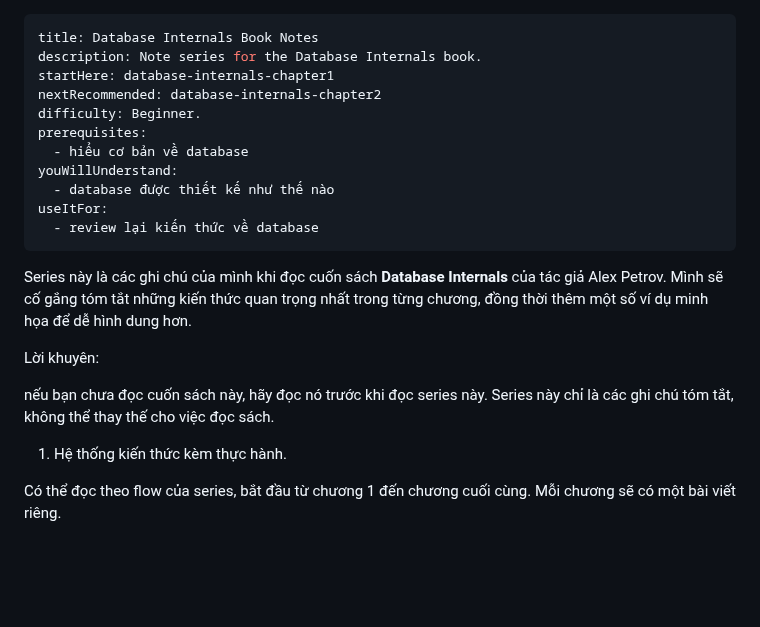
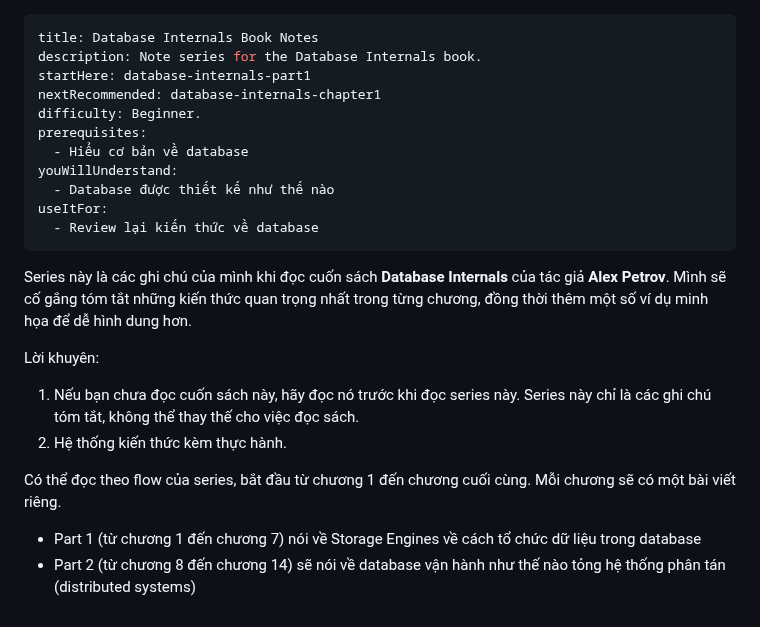
Before and after one commit to namaewanam/namaewanam.github.io, a Markdown page: docs/Database-Internals-Book-Notes/_series.vi.md, the part around the change. GitHub-like rendering; blank space fills up the shorter version.

```diff
--- a/docs/Database-Internals-Book-Notes/_series.vi.md
+++ b/docs/Database-Internals-Book-Notes/_series.vi.md
@@ -1,23 +1,24 @@
 ---
 title: Database Internals Book Notes
 description: Note series for the Database Internals book.
-startHere: database-internals-chapter1
-nextRecommended: database-internals-chapter2
+startHere: database-internals-part1
+nextRecommended: database-internals-chapter1
 difficulty: Beginner.
 prerequisites:
-  - hiểu cơ bản về database
+  - Hiểu cơ bản về database
 youWillUnderstand:
-  - database được thiết kế như thế nào
+  - Database được thiết kế như thế nào
 useItFor:
-  - review lại kiến thức về database
+  - Review lại kiến thức về database
 ---
 
-Series này là các ghi chú của mình khi đọc cuốn sách **Database Internals** của tác giả Alex Petrov. Mình sẽ cố gắng tóm tắt những kiến thức quan trọng nhất trong từng chương, đồng thời thêm một số ví dụ minh họa để dễ hình dung hơn.
+Series này là các ghi chú của mình khi đọc cuốn sách **Database Internals** của tác giả **Alex Petrov**. Mình sẽ cố gắng tóm tắt những kiến thức quan trọng nhất trong từng chương, đồng thời thêm một số ví dụ minh họa để dễ hình dung hơn.
 
 Lời khuyên:
 
-nếu bạn chưa đọc cuốn sách này, hãy đọc nó trước khi đọc series này. Series này chỉ là các ghi chú tóm tắt, không thể thay thế cho việc đọc sách.
-
-1. Hệ thống kiến thức kèm thực hành.
+1. Nếu bạn chưa đọc cuốn sách này, hãy đọc nó trước khi đọc series này. Series này chỉ là các ghi chú tóm tắt, không thể thay thế cho việc đọc sách.
+2. Hệ thống kiến thức kèm thực hành.
 
 Có thể đọc theo flow của series, bắt đầu từ chương 1 đến chương cuối cùng. Mỗi chương sẽ có một bài viết riêng.
+- Part 1 (từ chương 1 đến chương 7) nói về Storage Engines về cách tổ chức dữ liệu trong database
+- Part 2 (từ chương 8 đến chương 14) sẽ nói về database vận hành như thế nào tỏng hệ thống phân tán (distributed systems)
```
Also changed, not shown: docs/Database-Internals-Book-Notes/database-internals-chapter1.vi.md (+24 -26 lines), docs/Database-Internals-Book-Notes/database-internals-chapter2.vi.md (+8 -0 lines), docs/Database-Internals-Book-Notes/database-internals-chapter3.vi.md (+8 -0 lines), docs/Database-Internals-Book-Notes/database-internals-part1.vi.md (added, +72 -0 lines), docs/Database-Internals-Book-Notes/images/DatabaseArchitecture.png (added), docs/Database-Internals-Book-Notes/images/dbms-architecture.png (added), 1 other file.
